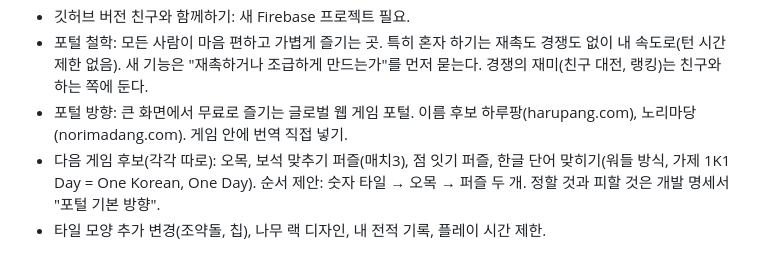
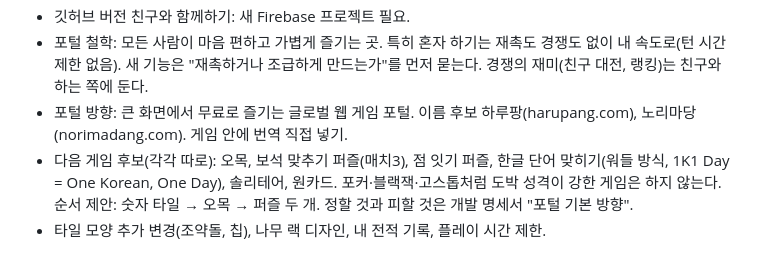
Before and after one commit to hkyoon/funcube, a Markdown page: TODO.md, the part around the change. Drawn GitHub-style.

Commit message:
TODO: 카드 게임 후보 [skip ci]
Co-Authored-By: Claude Opus 5.5 <noreply@anthropic.com>
Claude-Session: https://claude.ai/code/session_011aQtDhmJYXjQQPtVvQsWmm

```diff
--- a/TODO.md
+++ b/TODO.md
@@ -27,5 +27,5 @@
 - 깃허브 버전 친구와 함께하기: 새 Firebase 프로젝트 필요.
 - 포털 철학: 모든 사람이 마음 편하고 가볍게 즐기는 곳. 특히 혼자 하기는 재촉도 경쟁도 없이 내 속도로(턴 시간 제한 없음). 새 기능은 "재촉하거나 조급하게 만드는가"를 먼저 묻는다. 경쟁의 재미(친구 대전, 랭킹)는 친구와 하는 쪽에 둔다.
 - 포털 방향: 큰 화면에서 무료로 즐기는 글로벌 웹 게임 포털. 이름 후보 하루팡(harupang.com), 노리마당(norimadang.com). 게임 안에 번역 직접 넣기.
-- 다음 게임 후보(각각 따로): 오목, 보석 맞추기 퍼즐(매치3), 점 잇기 퍼즐, 한글 단어 맞히기(워들 방식, 가제 1K1 Day = One Korean, One Day). 순서 제안: 숫자 타일 → 오목 → 퍼즐 두 개. 정할 것과 피할 것은 개발 명세서 "포털 기본 방향".
+- 다음 게임 후보(각각 따로): 오목, 보석 맞추기 퍼즐(매치3), 점 잇기 퍼즐, 한글 단어 맞히기(워들 방식, 1K1 Day = One Korean, One Day), 솔리테어, 원카드. 포커·블랙잭·고스톱처럼 도박 성격이 강한 게임은 하지 않는다. 순서 제안: 숫자 타일 → 오목 → 퍼즐 두 개. 정할 것과 피할 것은 개발 명세서 "포털 기본 방향".
 - 타일 모양 추가 변경(조약돌, 칩), 나무 랙 디자인, 내 전적 기록, 플레이 시간 제한.
```
